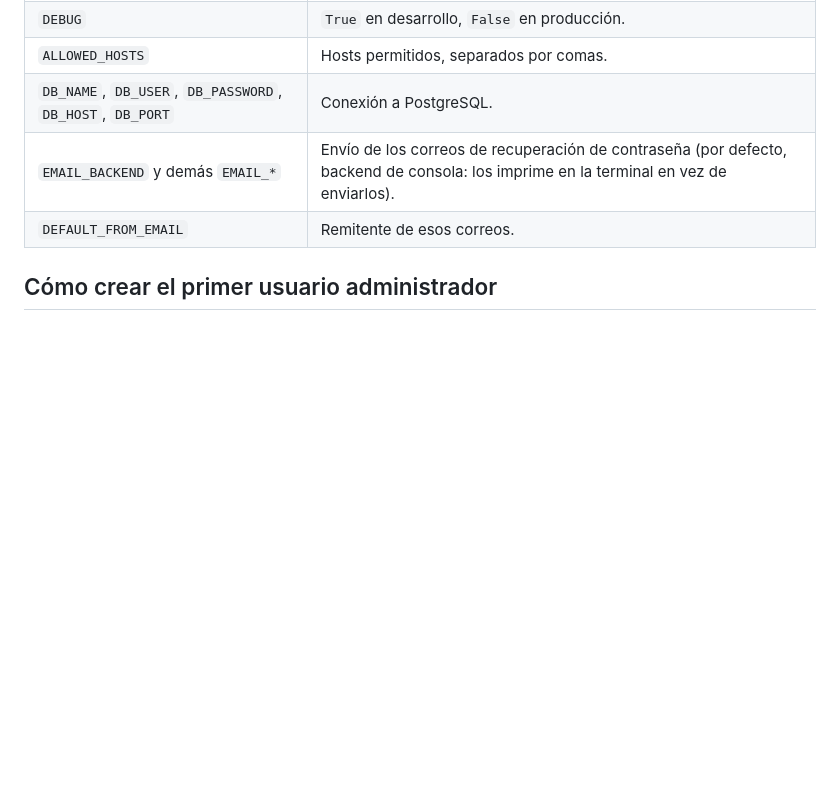
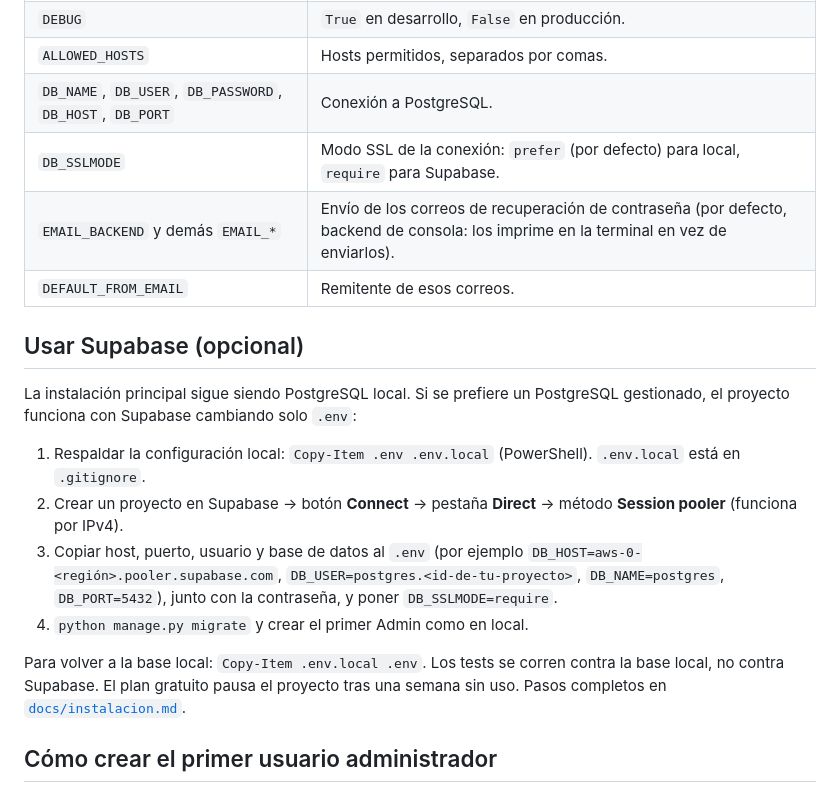
Before and after one commit to Ivanf17/TicketFlow, a Markdown page: README.md, the part around the change. Rendered like a GitHub page; blank space fills up the shorter version.

Commit message:
docs: add optional Supabase setup instructions
Co-Authored-By: Claude Opus 5.5 <noreply@anthropic.com>

```diff
--- a/README.md
+++ b/README.md
@@ -196,8 +196,31 @@ con su significado está en
 | `DEBUG` | `True` en desarrollo, `False` en producción. |
 | `ALLOWED_HOSTS` | Hosts permitidos, separados por comas. |
 | `DB_NAME`, `DB_USER`, `DB_PASSWORD`, `DB_HOST`, `DB_PORT` | Conexión a PostgreSQL. |
+| `DB_SSLMODE` | Modo SSL de la conexión: `prefer` (por defecto) para local, `require` para Supabase. |
 | `EMAIL_BACKEND` y demás `EMAIL_*` | Envío de los correos de recuperación de contraseña (por defecto, backend de consola: los imprime en la terminal en vez de enviarlos). |
 | `DEFAULT_FROM_EMAIL` | Remitente de esos correos. |
+
+## Usar Supabase (opcional)
+
+La instalación principal sigue siendo PostgreSQL local. Si se prefiere
+un PostgreSQL gestionado, el proyecto funciona con Supabase cambiando
+solo `.env`:
+
+1. Respaldar la configuración local: `Copy-Item .env .env.local`
+   (PowerShell). `.env.local` está en `.gitignore`.
+2. Crear un proyecto en Supabase → botón **Connect** → pestaña
+   **Direct** → método **Session pooler** (funciona por IPv4).
+3. Copiar host, puerto, usuario y base de datos al `.env` (por ejemplo
+   `DB_HOST=aws-0-<región>.pooler.supabase.com`,
+   `DB_USER=postgres.<id-de-tu-proyecto>`, `DB_NAME=postgres`,
+   `DB_PORT=5432`), junto con la contraseña, y poner
+   `DB_SSLMODE=require`.
+4. `python manage.py migrate` y crear el primer Admin como en local.
+
+Para volver a la base local: `Copy-Item .env.local .env`. Los tests se
+corren contra la base local, no contra Supabase. El plan gratuito pausa
+el proyecto tras una semana sin uso. Pasos completos en
+[`docs/instalacion.md`](./docs/instalacion.md#13-usar-supabase-opcional).
 
 ## Cómo crear el primer usuario administrador
 
```
Also changed, not shown: CLAUDE.md (+4 -1 lines), docs/instalacion.md (+51 -0 lines).
